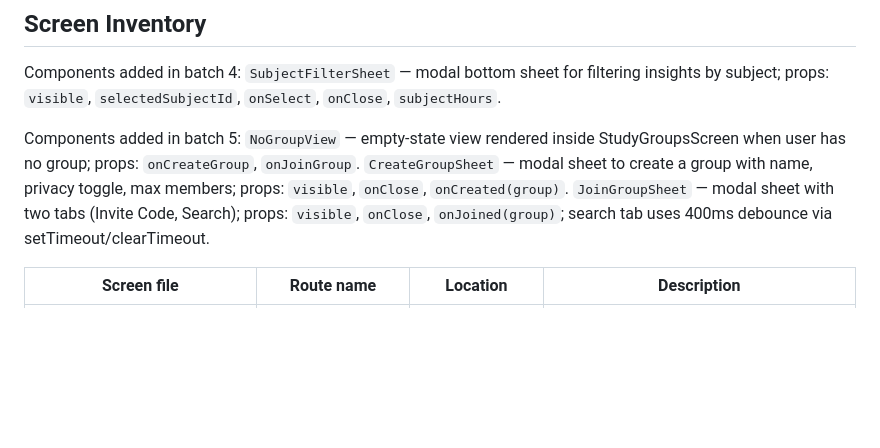
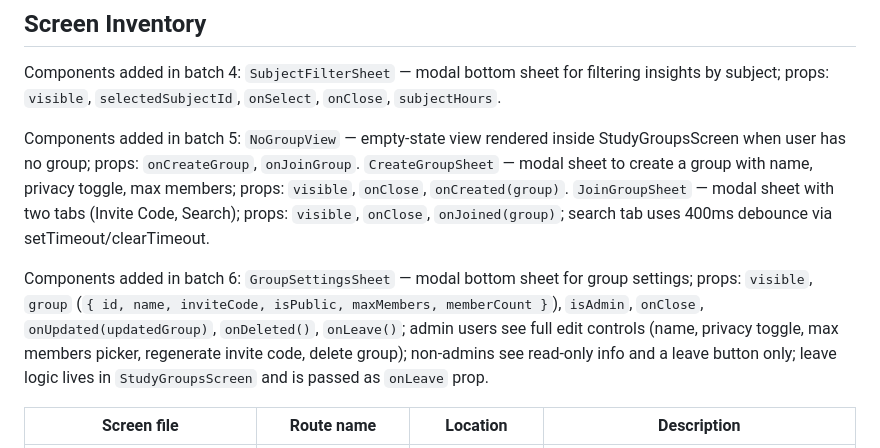
Before and after one commit to ShyamSundar2705/StudyTrack, a Markdown page: studytrack-frontend/CLAUDE.md, the part around the change. Drawn GitHub-style; blank space fills up the shorter version.

Commit message:
docs: update frontend CLAUDE.md — GroupSettingsSheet component (batch 6)

```diff
--- a/studytrack-frontend/CLAUDE.md
+++ b/studytrack-frontend/CLAUDE.md
@@ -68,6 +68,8 @@ sm: 8  |  md: 12  |  lg: 14  |  xl: 16  |  xxl: 20
 Components added in batch 4: `SubjectFilterSheet` — modal bottom sheet for filtering insights by subject; props: `visible`, `selectedSubjectId`, `onSelect`, `onClose`, `subjectHours`.
 
 Components added in batch 5: `NoGroupView` — empty-state view rendered inside StudyGroupsScreen when user has no group; props: `onCreateGroup`, `onJoinGroup`. `CreateGroupSheet` — modal sheet to create a group with name, privacy toggle, max members; props: `visible`, `onClose`, `onCreated(group)`. `JoinGroupSheet` — modal sheet with two tabs (Invite Code, Search); props: `visible`, `onClose`, `onJoined(group)`; search tab uses 400ms debounce via setTimeout/clearTimeout.
+
+Components added in batch 6: `GroupSettingsSheet` — modal bottom sheet for group settings; props: `visible`, `group` (`{ id, name, inviteCode, isPublic, maxMembers, memberCount }`), `isAdmin`, `onClose`, `onUpdated(updatedGroup)`, `onDeleted()`, `onLeave()`; admin users see full edit controls (name, privacy toggle, max members picker, regenerate invite code, delete group); non-admins see read-only info and a leave button only; leave logic lives in `StudyGroupsScreen` and is passed as `onLeave` prop.
 
 | Screen file | Route name | Location | Description |
 |---|---|---|---|
```
